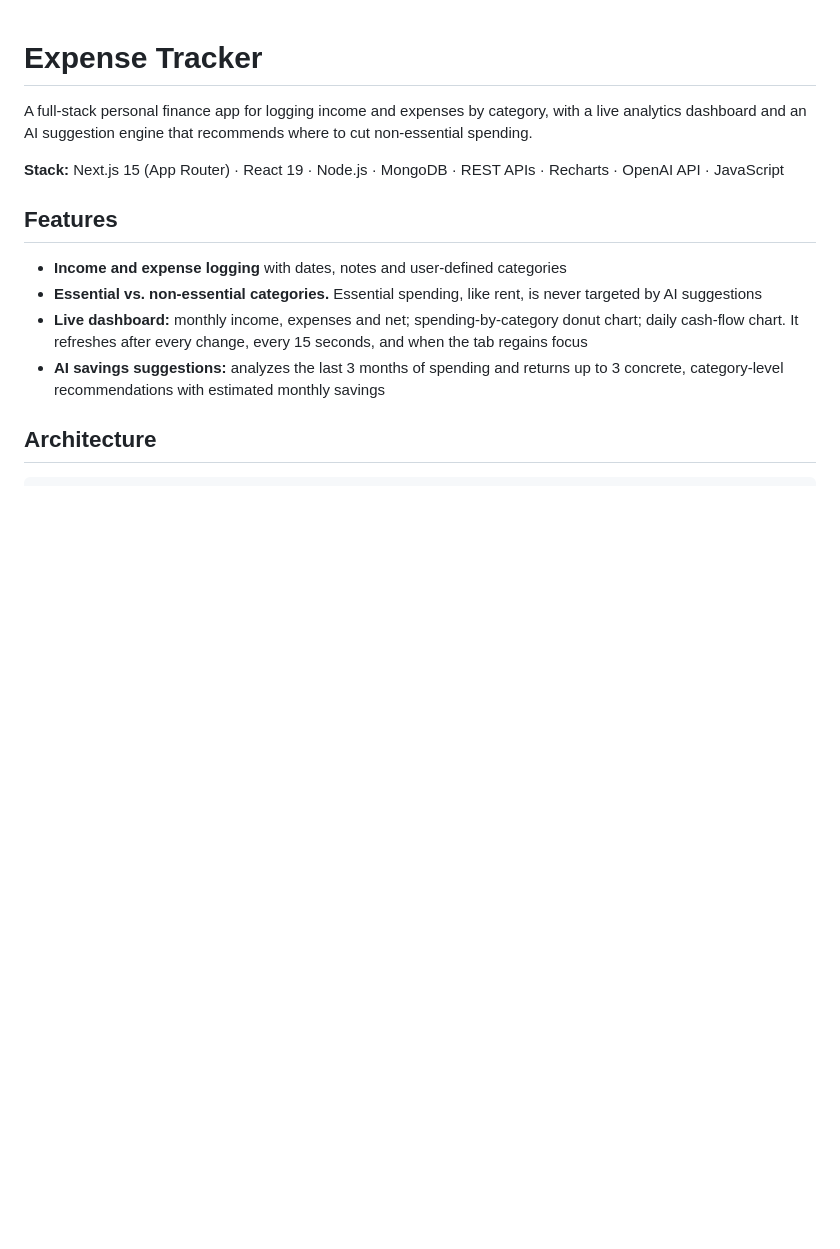
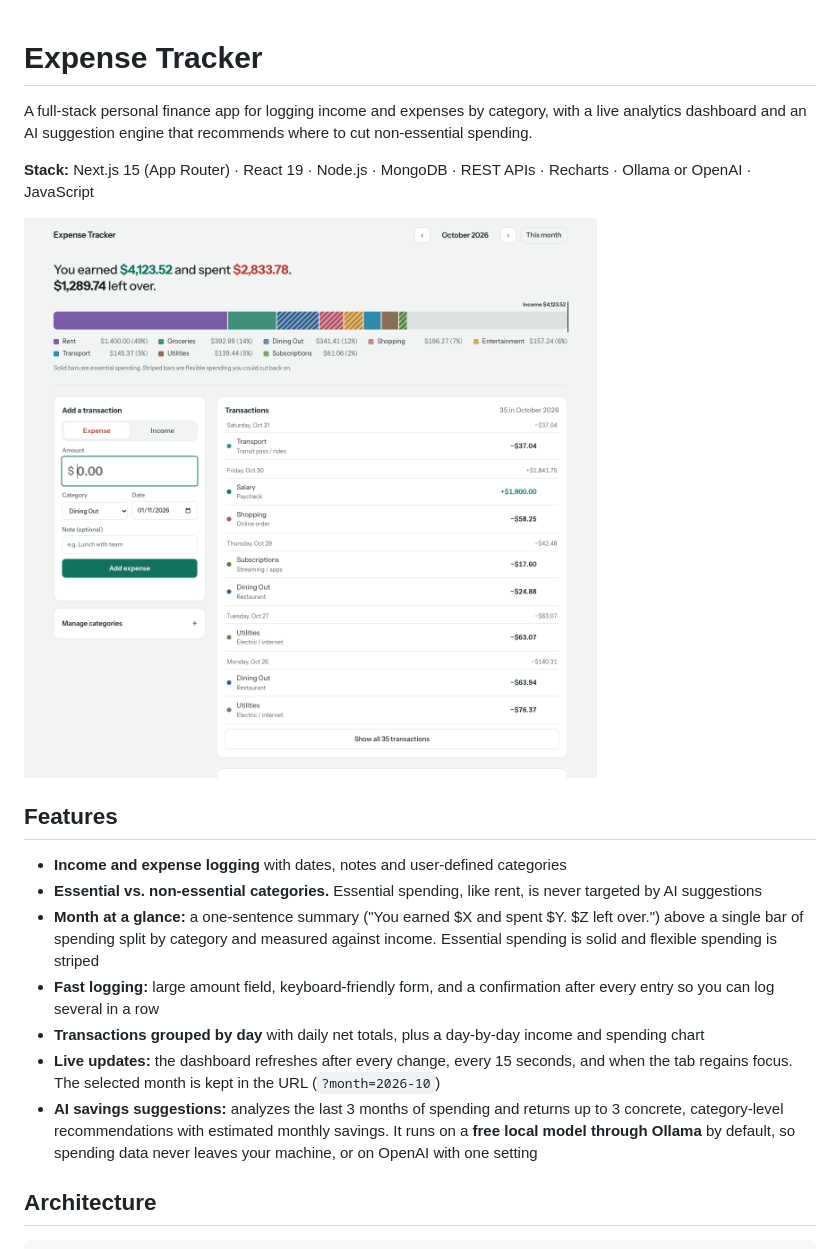
Before and after one commit to akshay-mambakkamsridharan/expense-tracker, a Markdown page: README.md, the part around one of its changes. GitHub-like rendering; pictures changed too: docs/screenshot.png (added); blank space fills up the shorter version.

```diff
--- a/README.md
+++ b/README.md
@@ -2,14 +2,19 @@
 
 A full-stack personal finance app for logging income and expenses by category, with a live analytics dashboard and an AI suggestion engine that recommends where to cut non-essential spending.
 
-**Stack:** Next.js 15 (App Router) · React 19 · Node.js · MongoDB · REST APIs · Recharts · OpenAI API · JavaScript
+**Stack:** Next.js 15 (App Router) · React 19 · Node.js · MongoDB · REST APIs · Recharts · Ollama or OpenAI · JavaScript
+
+![Expense Tracker dashboard](docs/screenshot.png)
 
 ## Features
 
 - **Income and expense logging** with dates, notes and user-defined categories
 - **Essential vs. non-essential categories.** Essential spending, like rent, is never targeted by AI suggestions
-- **Live dashboard:** monthly income, expenses and net; spending-by-category donut chart; daily cash-flow chart. It refreshes after every change, every 15 seconds, and when the tab regains focus
-- **AI savings suggestions:** analyzes the last 3 months of spending and returns up to 3 concrete, category-level recommendations with estimated monthly savings
+- **Month at a glance:** a one-sentence summary ("You earned $X and spent $Y. $Z left over.") above a single bar of spending split by category and measured against income. Essential spending is solid and flexible spending is striped
+- **Fast logging:** large amount field, keyboard-friendly form, and a confirmation after every entry so you can log several in a row
+- **Transactions grouped by day** with daily net totals, plus a day-by-day income and spending chart
+- **Live updates:** the dashboard refreshes after every change, every 15 seconds, and when the tab regains focus. The selected month is kept in the URL (`?month=2026-10`)
+- **AI savings suggestions:** analyzes the last 3 months of spending and returns up to 3 concrete, category-level recommendations with estimated monthly savings. It runs on a **free local model through Ollama** by default, so spending data never leaves your machine, or on OpenAI with one setting
 
 ## Architecture
 
```
Also changed, not shown: other parts of README.md (+19 -6 lines), 8 other files.
